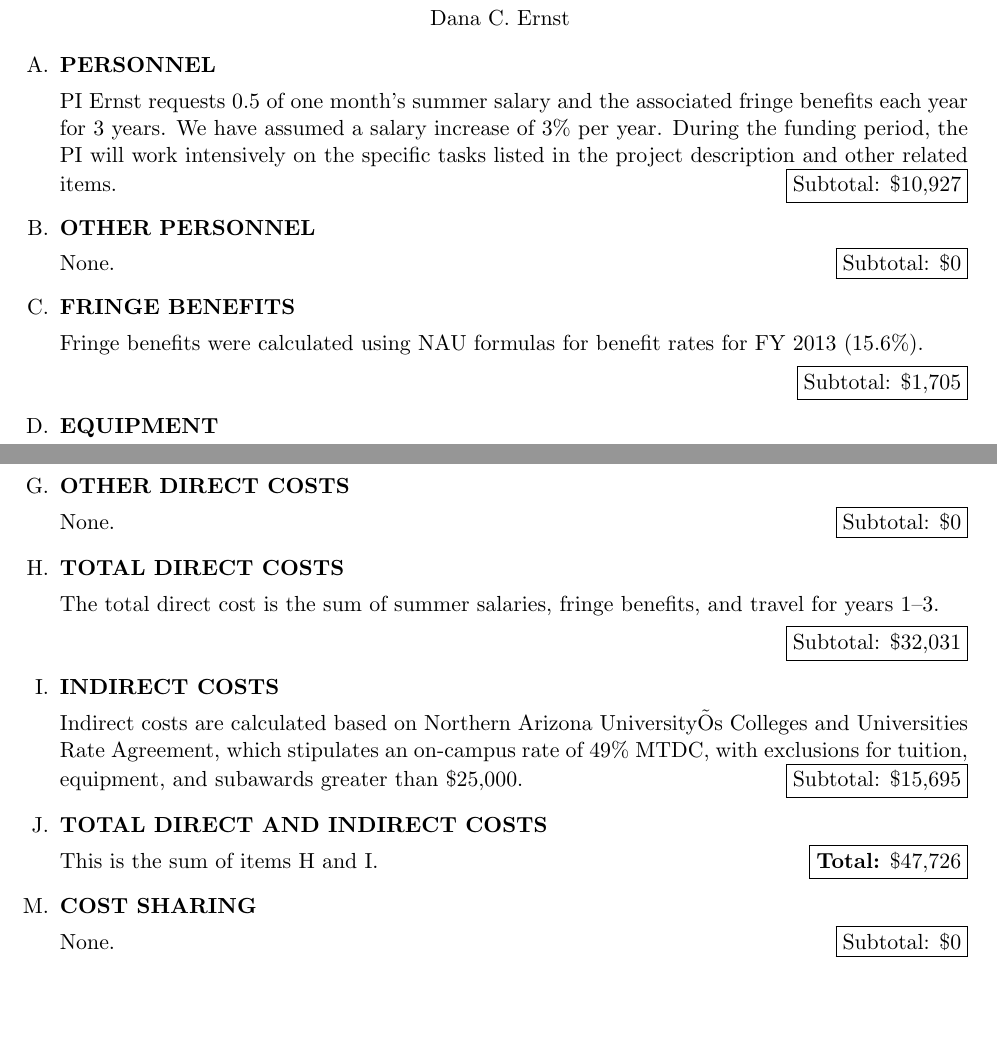
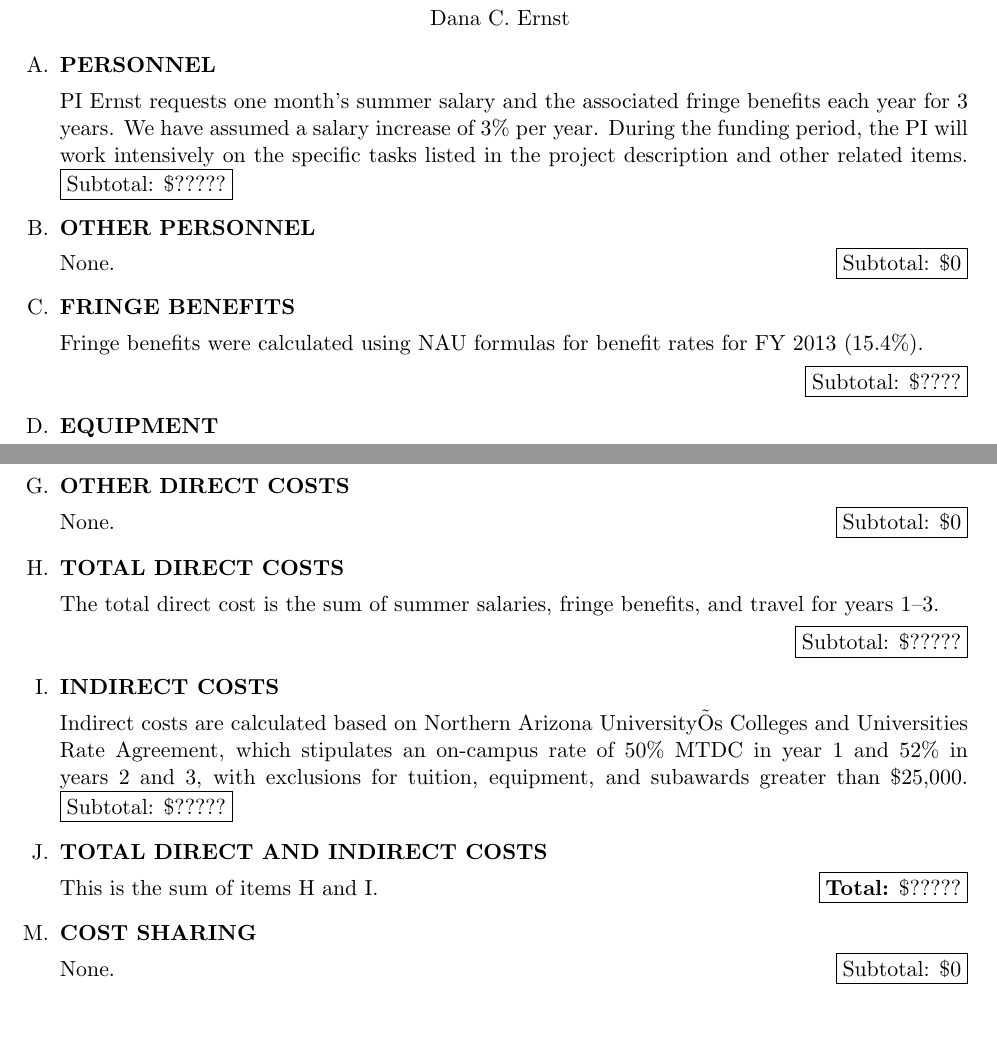
Before and after one commit to dcernst/ROPE, a LaTeX document (NSFProposal2014/BudgetJustification-Ernst.tex): two parts of pages 1 and 2 of 2, joined at a grey line, cut so that both start at the same text. Compiled offline with pdfLaTeX.

Commit message:
Updates to Dana's Budget Justification

```diff
--- a/NSFProposal2014/BudgetJustification-Ernst.tex
+++ b/NSFProposal2014/BudgetJustification-Ernst.tex
@@ -39,7 +39,7 @@ Dana C.~Ernst
 
 \item[A.] \textbf{PERSONNEL}
 
-PI Ernst requests $0.5$ of one month's summer salary and the associated fringe benefits each year for 3 years. We have assumed a salary increase of 3\% per year.  During the funding period, the PI will work intensively on the specific tasks listed in the project description and other related items. \hfill \fbox{Subtotal: \$10,927}
+PI Ernst requests one month's summer salary and the associated fringe benefits each year for 3 years. We have assumed a salary increase of 3\% per year.  During the funding period, the PI will work intensively on the specific tasks listed in the project description and other related items. \hfill \fbox{Subtotal: \$?????}
 
 \item[B.] \textbf{OTHER PERSONNEL}
 
@@ -47,9 +47,9 @@ None. \hfill \fbox{Subtotal: \$0}
 
 \item[C.] \textbf{FRINGE BENEFITS}
 
-Fringe benefits were calculated using NAU formulas for benefit rates for FY 2013 (15.6\%).
+Fringe benefits were calculated using NAU formulas for benefit rates for FY 2013 (15.4\%).
 
-\hfill \fbox{Subtotal: \$1,705}
+\hfill \fbox{Subtotal: \$????}
 
 \item[D.] \textbf{EQUIPMENT}
 
@@ -96,15 +96,15 @@ None. \hfill \fbox{Subtotal: \$0}
 
 The total direct cost is the sum of summer salaries, fringe benefits, and travel for years 1--3.
 
-\hfill \fbox{Subtotal: \$32,031}
+\hfill \fbox{Subtotal: \$?????}
 
 \item[I.] \textbf{INDIRECT COSTS}
 
-Indirect costs are calculated based on Northern Arizona UniversityÕs Colleges and Universities Rate Agreement, which stipulates an on-campus rate of 49\% MTDC, with exclusions for tuition, equipment, and subawards greater than \$25,000. \hfill \fbox{Subtotal: \$15,695}
+Indirect costs are calculated based on Northern Arizona UniversityÕs Colleges and Universities Rate Agreement, which stipulates an on-campus rate of 50\% MTDC in year 1 and 52\% in years 2 and 3, with exclusions for tuition, equipment, and subawards greater than \$25,000. \hfill \fbox{Subtotal: \$?????}
 
 \item[J.] \textbf{TOTAL DIRECT AND INDIRECT COSTS}
 
-This is the sum of items H and I. \hfill \fbox{\textbf{Total:} \$47,726}
+This is the sum of items H and I. \hfill \fbox{\textbf{Total:} \$?????}
 
 \item[M.] \textbf{COST SHARING}
 
```
Also changed, not shown: NSFProposal2014/BudgetJustification-Ernst.pdf, 1 other file.
